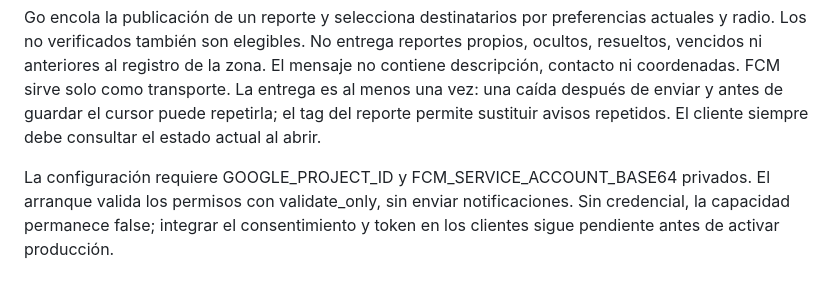
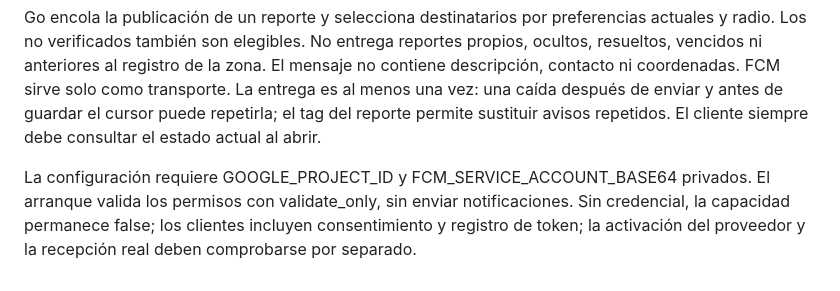
Before and after one commit to lucast1574/harkai-backend, a Markdown page: docs/api.md, the part around the change. Rendered like a GitHub page.

```diff
--- a/docs/api.md
+++ b/docs/api.md
@@ -87,4 +87,4 @@ Cada dispositivo queda ligado a la sesión de registro: rotar access/refresh con
 
 Go encola la publicación de un reporte y selecciona destinatarios por preferencias actuales y radio. Los no verificados también son elegibles. No entrega reportes propios, ocultos, resueltos, vencidos ni anteriores al registro de la zona. El mensaje no contiene descripción, contacto ni coordenadas. FCM sirve solo como transporte. La entrega es al menos una vez: una caída después de enviar y antes de guardar el cursor puede repetirla; el tag del reporte permite sustituir avisos repetidos. El cliente siempre debe consultar el estado actual al abrir.
 
-La configuración requiere GOOGLE_PROJECT_ID y FCM_SERVICE_ACCOUNT_BASE64 privados. El arranque valida los permisos con validate_only, sin enviar notificaciones. Sin credencial, la capacidad permanece false; integrar el consentimiento y token en los clientes sigue pendiente antes de activar producción.
+La configuración requiere GOOGLE_PROJECT_ID y FCM_SERVICE_ACCOUNT_BASE64 privados. El arranque valida los permisos con validate_only, sin enviar notificaciones. Sin credencial, la capacidad permanece false; los clientes incluyen consentimiento y registro de token; la activación del proveedor y la recepción real deben comprobarse por separado.
```
Also changed, not shown: README.md (+1 -1 lines).
